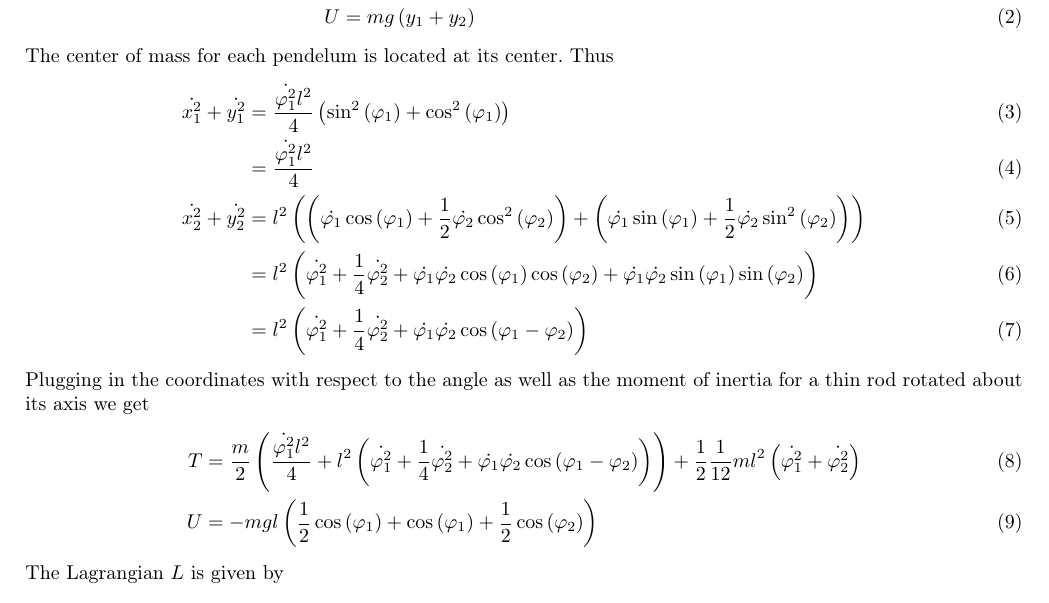
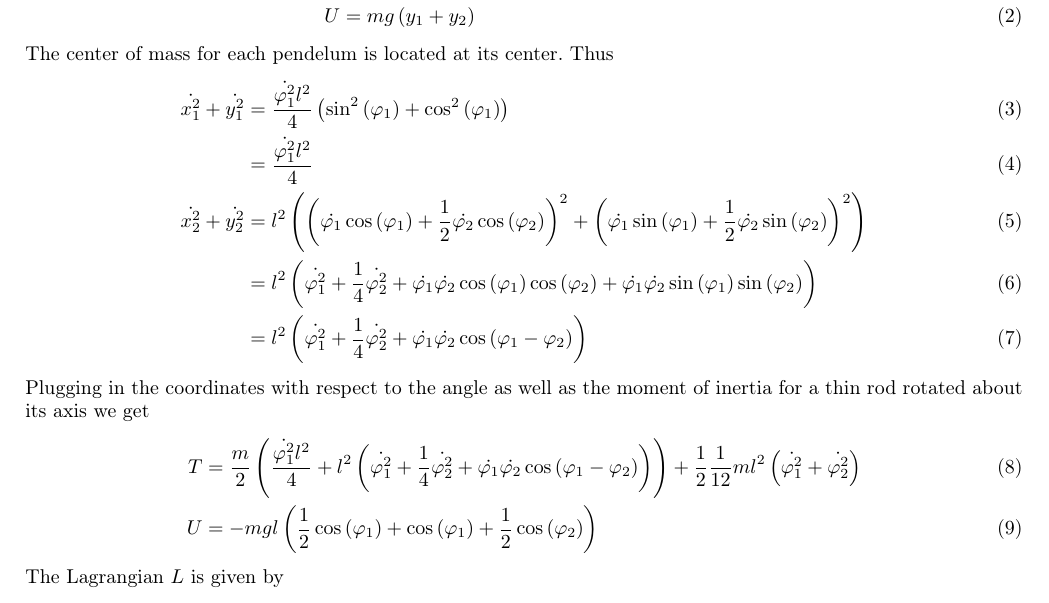
Before and after one commit to GatzenGatz/DoublePendulum, a LaTeX document (Main.tex): part of page 1 of 3, cut so that both start at the same text. Compiled offline with pdfLaTeX.

Commit message:
idk what changed

```diff
--- a/Main.tex
+++ b/Main.tex
@@ -39,7 +39,7 @@ The center of mass for each pendelum is located at its center. Thus
 \begin{align}
 	\dot{x_1^2}+\dot{y_1^2}&=\frac{\dot{\varphi_1^2}l^2}{4}\left(\sin^2\left(\varphi_1\right)+\cos^2\left(\varphi_1\right)\right)\\
 	&= \frac{\dot{\varphi_1^2}l^2}{4}\\
-	\dot{x_2^2}+\dot{y_2^2}&= l^2\left(\left(\dot{\varphi_1}\cos\left(\varphi_1\right)+\frac{1}{2}\dot{\varphi_2}\cos^2\left(\varphi_2\right)\right)+\left(\dot{\varphi_1}\sin\left(\varphi_1\right)+\frac{1}{2}\dot{\varphi_2}\sin^2\left(\varphi_2\right)\right)\right)\\
+	\dot{x_2^2}+\dot{y_2^2}&= l^2\left(\left(\dot{\varphi_1}\cos\left(\varphi_1\right)+\frac{1}{2}\dot{\varphi_2}\cos\left(\varphi_2\right)\right)^2+\left(\dot{\varphi_1}\sin\left(\varphi_1\right)+\frac{1}{2}\dot{\varphi_2}\sin\left(\varphi_2\right)\right)^2\right)\\
 	&= l^2\left(\dot{\varphi_1^2}+\frac{1}{4}\dot{\varphi_2^2}+\dot{\varphi_1}\dot{\varphi_2}\cos\left(\varphi_1\right)\cos\left(\varphi_2\right)+\dot{\varphi_1}\dot{\varphi_2}\sin\left(\varphi_1\right)\sin\left(\varphi_2\right)\right)\\
 	&= l^2\left(\dot{\varphi_1^2}+\frac{1}{4}\dot{\varphi_2^2}+\dot{\varphi_1}\dot{\varphi_2}\cos\left(\varphi_1-\varphi_2\right)\right)
 \end{align}
```
Also changed, not shown: Main.pdf, 1 other file.
